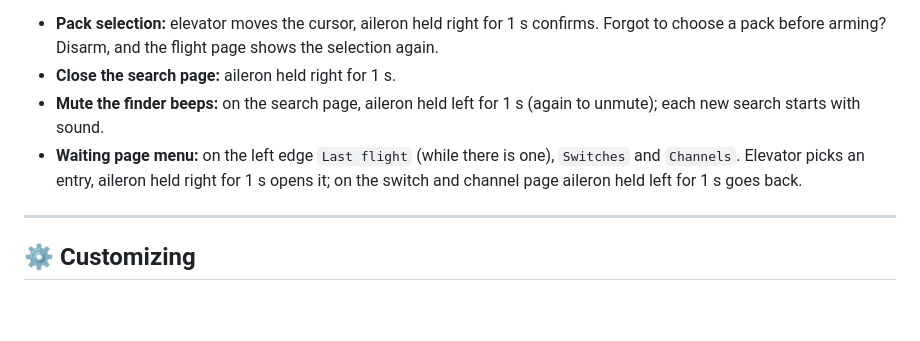
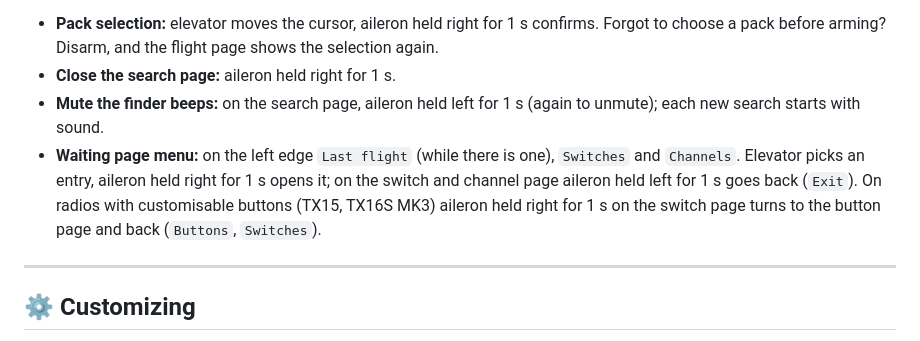
Before and after one commit to Mariator-pro/edgetx-flight-wingman, a Markdown page: README.md, the part around the change. Drawn GitHub-style; blank space fills up the shorter version.

Commit message:
Add button page to the switch page
- Switch page: second page BUTTONS with the customisable buttons SW1 to SW6 (TX15, TX16S MK3), aileron held right turns between the pages
- Switch page opens about twice as fast
- Switch and channel page: left button is called Exit instead of Back
- Arm switch preselection also finds an arm position on a button
- Switch page picture and README carousel updated

Published-From: 72598a7a33edf3e8693afed352d7e2f8a92f6ec3

```diff
--- a/README.md
+++ b/README.md
@@ -144,7 +144,7 @@ Touch and keys don't reach a widget in App mode, so Flight Wingman uses the stic
 - **Pack selection:** elevator moves the cursor, aileron held right for 1 s confirms. Forgot to choose a pack before arming? Disarm, and the flight page shows the selection again.
 - **Close the search page:** aileron held right for 1 s.
 - **Mute the finder beeps:** on the search page, aileron held left for 1 s (again to unmute); each new search starts with sound.
-- **Waiting page menu:** on the left edge `Last flight` (while there is one), `Switches` and `Channels`. Elevator picks an entry, aileron held right for 1 s opens it; on the switch and channel page aileron held left for 1 s goes back.
+- **Waiting page menu:** on the left edge `Last flight` (while there is one), `Switches` and `Channels`. Elevator picks an entry, aileron held right for 1 s opens it; on the switch and channel page aileron held left for 1 s goes back (`Exit`). On radios with customisable buttons (TX15, TX16S MK3) aileron held right for 1 s on the switch page turns to the button page and back (`Buttons`, `Switches`).
 
 ---
 
```
Also changed, not shown: docs/img/widget-carousel.gif, docs/img/widget-switches.png, 3 other files.
